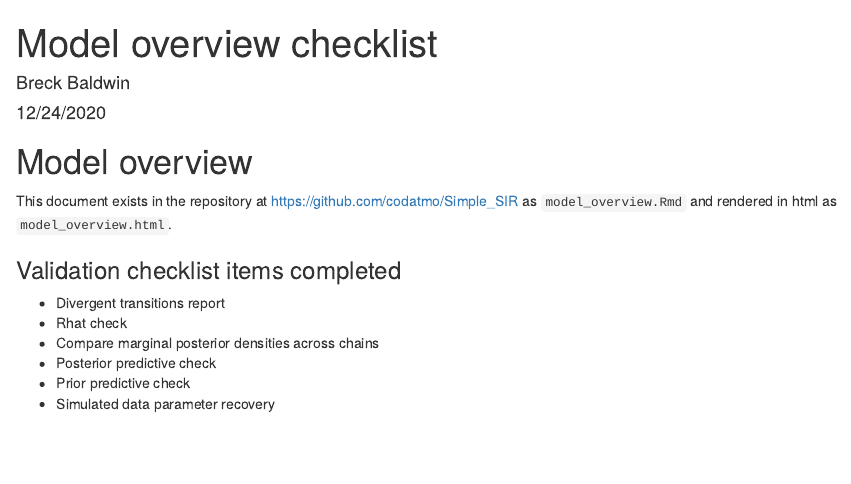
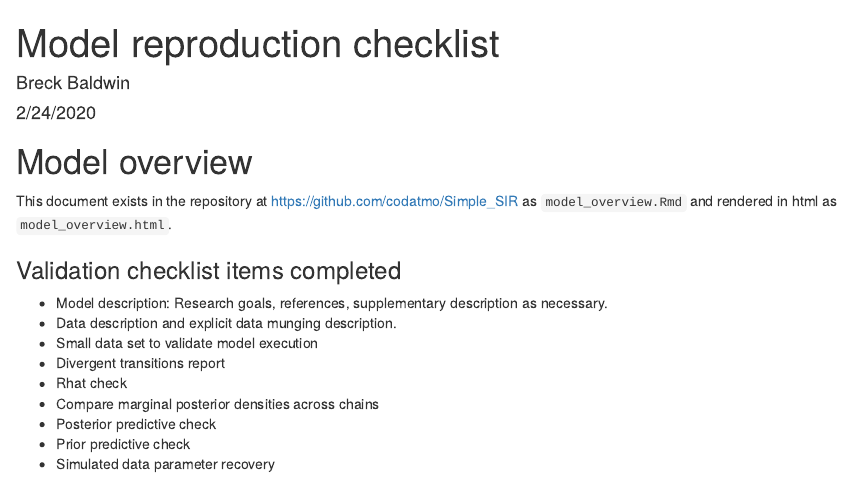
Before and after one commit to codatmo/Simple_SIR, an R Markdown document (model_overview.Rmd): the page in a window 1100 px wide, from its top. Rendered offline with R 4.5, knitr and Pandoc, with nearby package versions; some code elsewhere in the file could not run offline.

Commit message:
last checkin before delete

```diff
--- a/model_overview.Rmd
+++ b/model_overview.Rmd
@@ -1,7 +1,7 @@
 ---
-title: "Model overview checklist"
+title: "Model reproduction checklist"
 author: "Breck Baldwin"
-date: "12/24/2020"
+date: "2/24/2020"
 output: html_document
 ---
 <!--Easiest way to render as html is open this file in RStudio and select 'Knit' option at top of window with this content.-->
@@ -12,6 +12,9 @@ This document exists in the repository at [https://github.com/codatmo/Simple_SIR
 
 ### Validation checklist items completed
 
+* Model description: Research goals, references, supplementary description as necessary.
+* Data description and explicit data munging description.
+* Small data set to validate model execution
 * Divergent transitions report
 * Rhat check
 * Compare marginal posterior densities across chains
```
